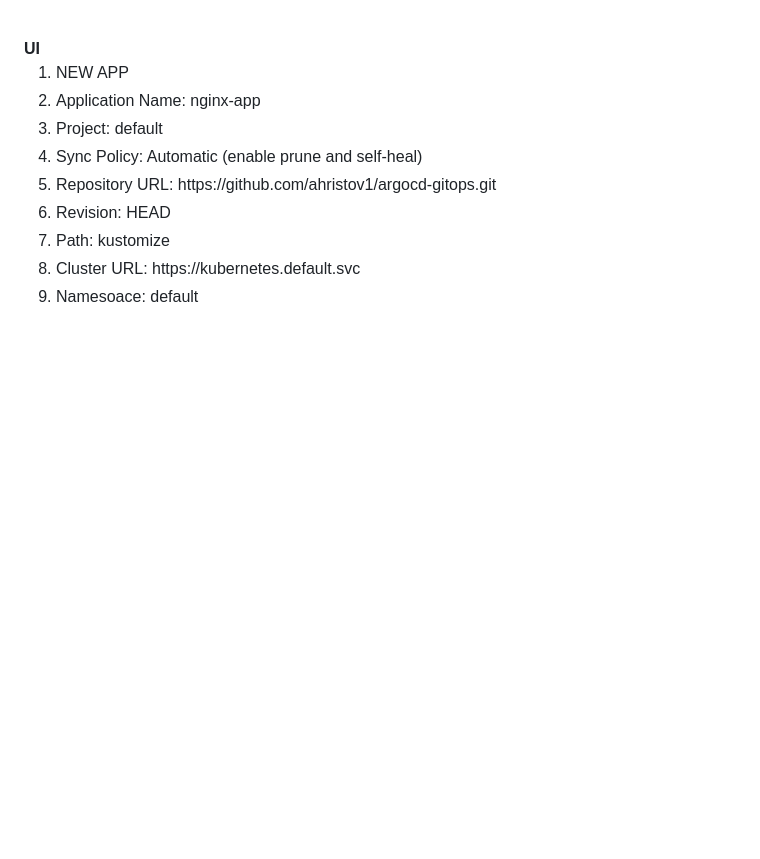
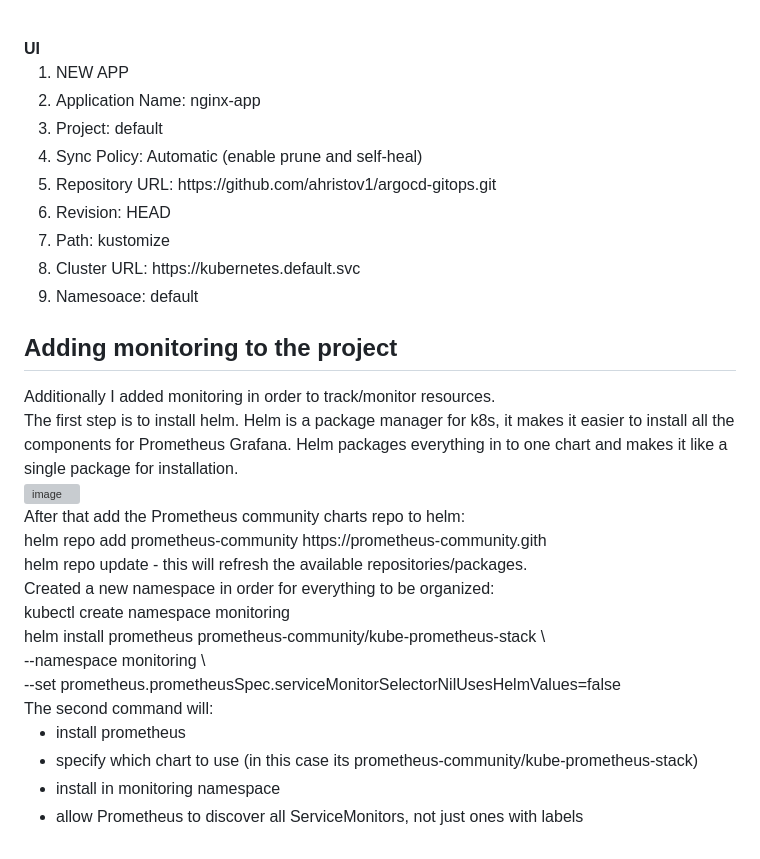
Before and after one commit to ahristov1/argocd-gitops, a Markdown page: README.md, the part around the change. Rendered like a GitHub page; blank space fills up the shorter version; grey boxes are pictures that could not be loaded.

Commit message:
Add monitoring setup instructions to README
Added instructions for monitoring setup using Helm and Prometheus.

```diff
--- a/README.md
+++ b/README.md
@@ -87,3 +87,31 @@ argocd app create nginx-app \ <br>
   <li>Cluster URL: https://kubernetes.default.svc</li>
   <li>Namesoace: default</li>
 </ol>
+<h2>Adding monitoring to the project</h2>
+Additionally I added monitoring in order to track/monitor resources.
+<br>
+The first step is to install helm. Helm is a package manager for k8s, it makes it easier to install all the components for Prometheus Grafana. Helm packages everything in to one chart and makes it like a single package for installation.
+<br>
+<img width="2734" height="434" alt="image" src="https://github.com/user-attachments/assets/cc768ff8-6b67-4f5f-8872-d0237d1033b7" />
+<br>
+After that add the Prometheus community charts repo to helm:
+<br>
+helm repo add prometheus-community https://prometheus-community.gith
+<br>
+helm repo update - this will refresh the available repositories/packages.
+<br>
+Created a new namespace in order for everything to be organized:
+<br>
+kubectl create namespace monitoring
+<br>
+helm install prometheus prometheus-community/kube-prometheus-stack \ <br>
+--namespace monitoring \ <br>
+--set prometheus.prometheusSpec.serviceMonitorSelectorNilUsesHelmValues=false <br>
+The second command will:
+<ul>
+  <li>install prometheus</li>
+  <li>specify which chart to use (in this case its prometheus-community/kube-prometheus-stack)</li>
+  <li>install in monitoring namespace</li>
+  <li>allow Prometheus to discover all ServiceMonitors, not just ones with labels</li>
+</ul>
+<br>
```
